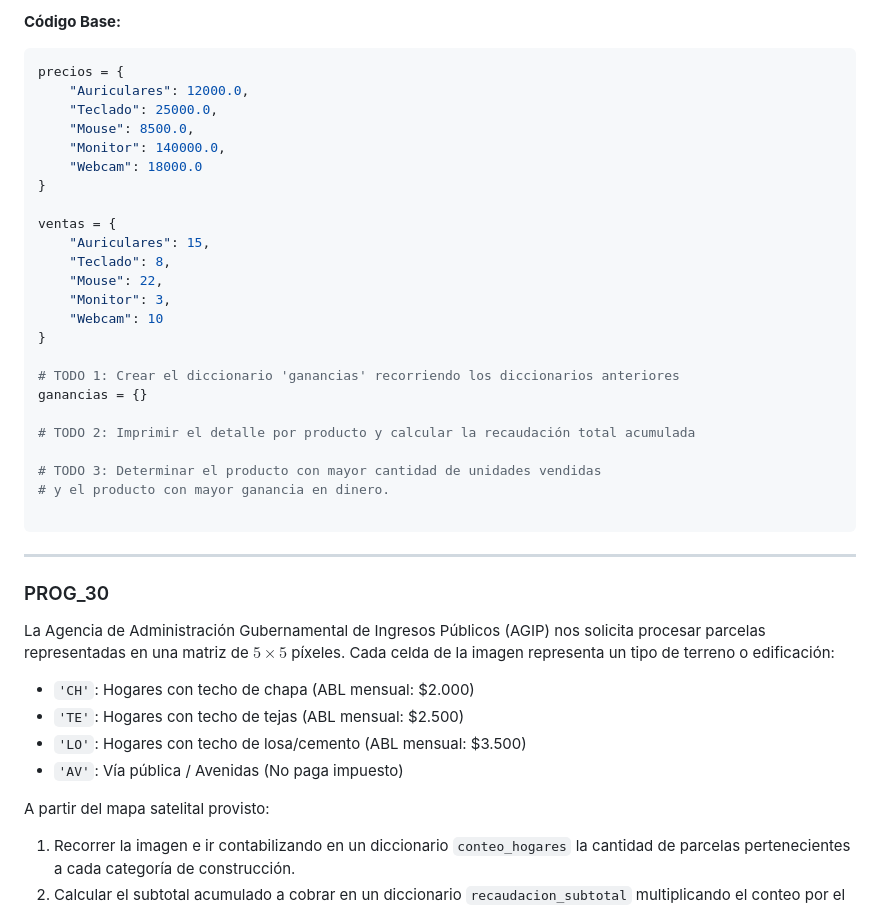
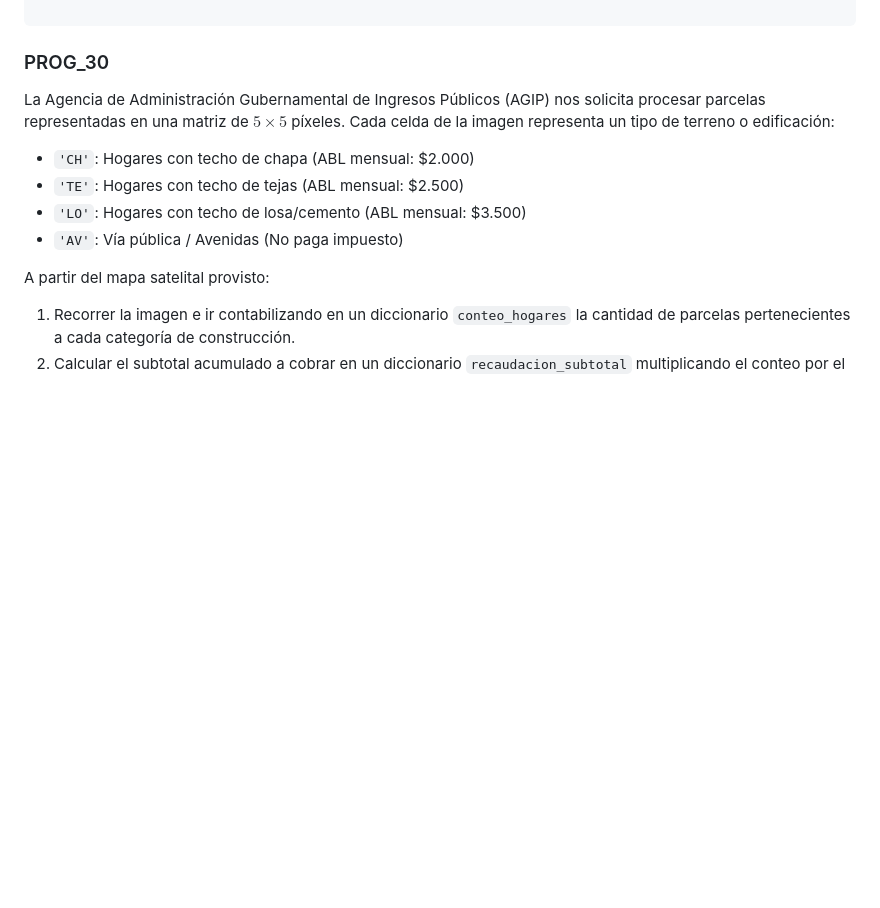
Before and after one commit to Oaap07/semester-two-group-one, a Markdown page: README.md, the part around one of its changes. Drawn GitHub-style; blank space fills up the shorter version.

````diff
--- a/README.md
+++ b/README.md
@@ -260,34 +161,3 @@ Escribir un programa en Python que:
-**Código Base:**
-
-```python
-precios = {
-    "Auriculares": 12000.0,
-    "Teclado": 25000.0,
-    "Mouse": 8500.0,
-    "Monitor": 140000.0,
-    "Webcam": 18000.0
-}
-
-ventas = {
-    "Auriculares": 15,
-    "Teclado": 8,
-    "Mouse": 22,
-    "Monitor": 3,
-    "Webcam": 10
-}
-
-# TODO 1: Crear el diccionario 'ganancias' recorriendo los diccionarios anteriores
-ganancias = {}
-
-# TODO 2: Imprimir el detalle por producto y calcular la recaudación total acumulada
-
-# TODO 3: Determinar el producto con mayor cantidad de unidades vendidas
-# y el producto con mayor ganancia en dinero.
-
-```
-
----
-
 ### PROG_30
 
 La Agencia de Administración Gubernamental de Ingresos Públicos (AGIP) nos solicita procesar parcelas representadas en una matriz de $5 \times 5$ píxeles. Cada celda de la imagen representa un tipo de terreno o edificación:
````
Also changed, not shown: other parts of README.md (+0 -99 lines).
